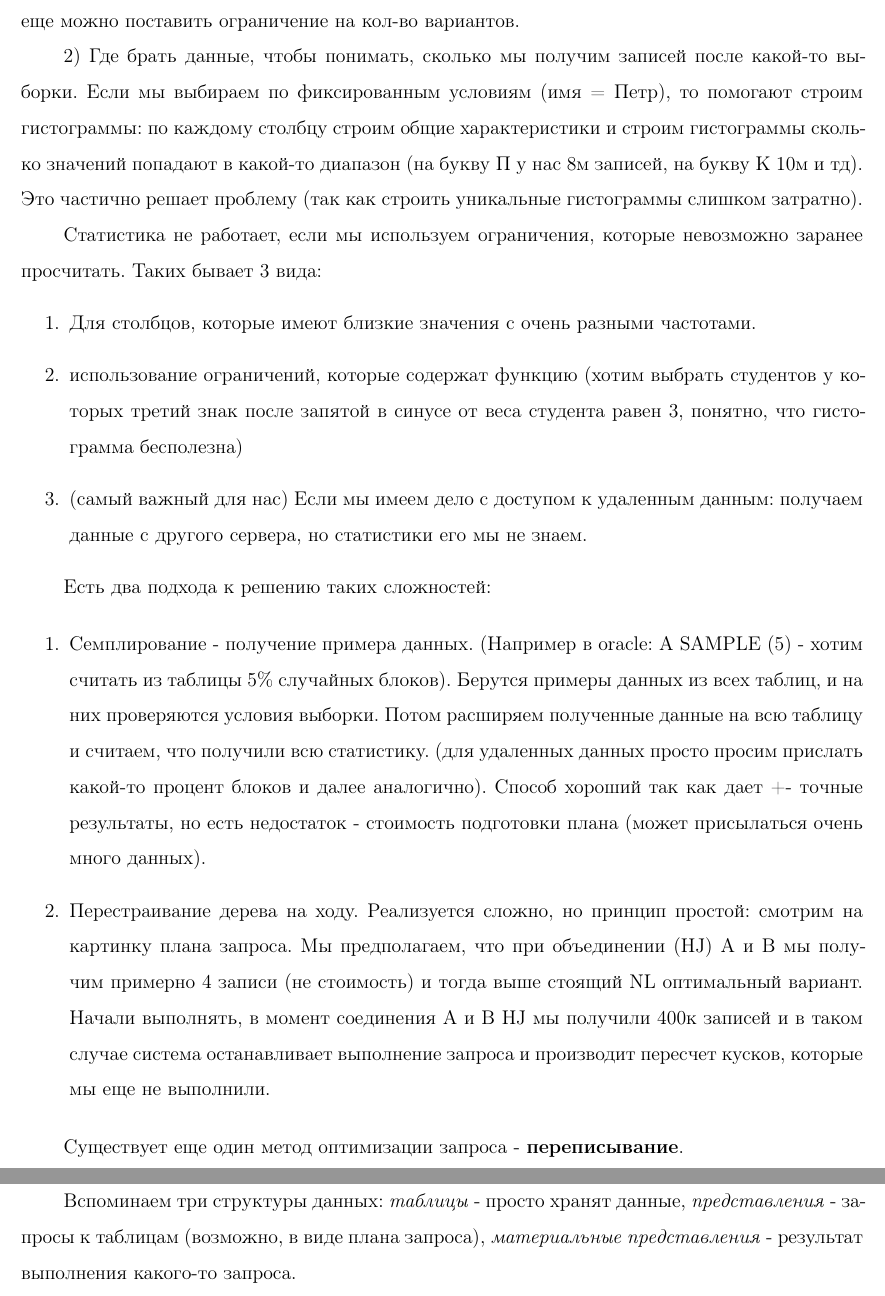
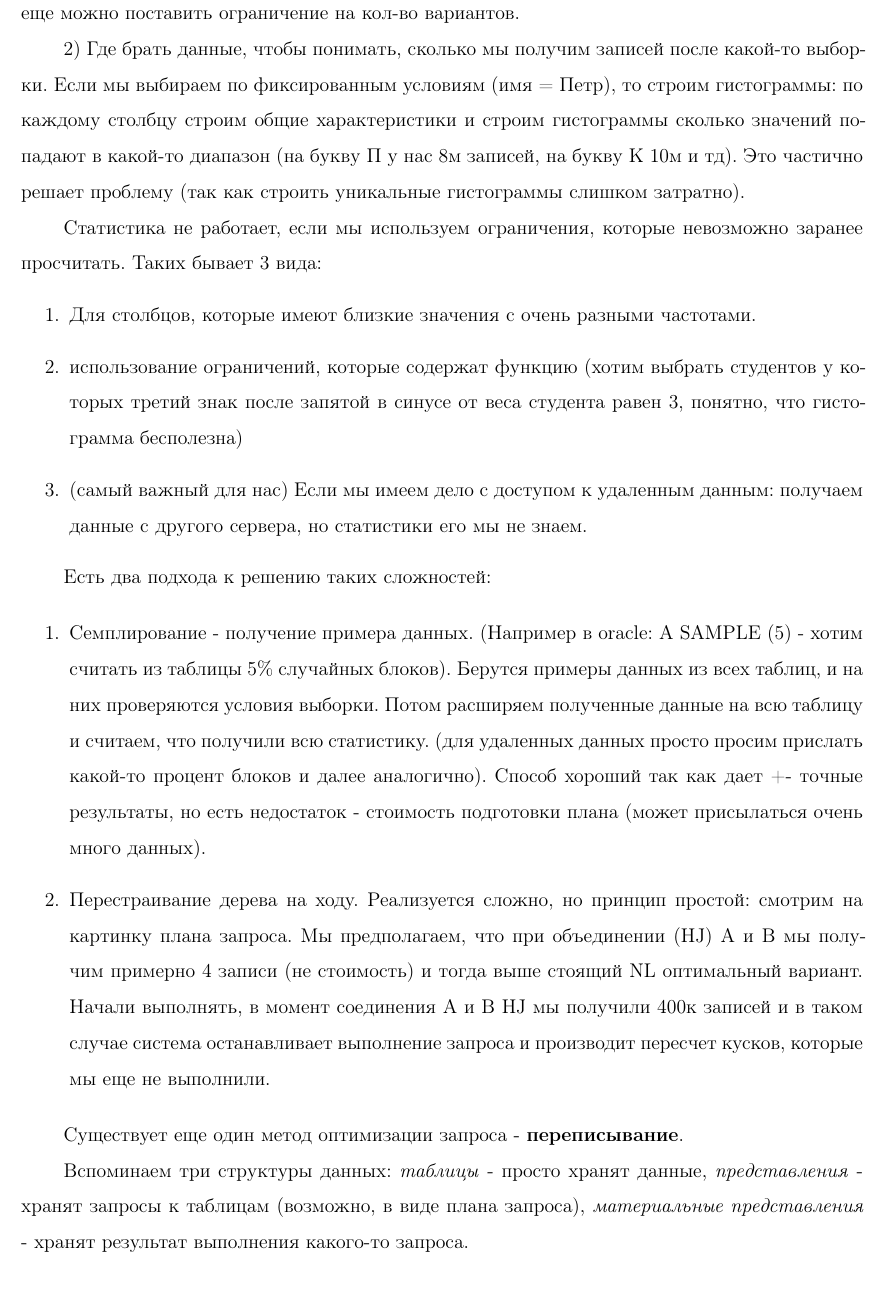
Before and after one commit to SibgatullinAP/DistributedSystemIntro, a LaTeX document (main.tex, which reads 5/5.tex): two parts of pages 15 and 16 of 67 before the commit and part of page 15 of 67 after it, the two joined at a grey line, cut so that both start at the same text. Compiled offline with pdfLaTeX.

Commit message:
Fix: Question 5

```diff
--- a/5/5.tex
+++ b/5/5.tex
@@ -96,7 +96,7 @@ WHERE условия
 
 1) количество вариантов возможных планов запросов. Из-за этого оптимизатор работает классическими алгоритмами частичного обхода дерева (что-то вроде берутся наилучшие ветки, начинаем спуск, если оказалась сразу плохой, то мы ее откидываем и дальше не проверяем). И еще можно поставить ограничение на кол-во вариантов.
 
-2) Где брать данные, чтобы понимать, сколько мы получим записей после какой-то выборки. Если мы выбираем по фиксированным условиям (имя = Петр), то помогают строим гистограммы: по каждому столбцу строим общие характеристики и строим гистограммы сколько значений попадают в какой-то диапазон (на букву П у нас 8м записей, на букву К 10м и тд). Это частично решает проблему (так как строить уникальные гистограммы слишком затратно).
+2) Где брать данные, чтобы понимать, сколько мы получим записей после какой-то выборки. Если мы выбираем по фиксированным условиям (имя = Петр), то строим гистограммы: по каждому столбцу строим общие характеристики и строим гистограммы сколько значений попадают в какой-то диапазон (на букву П у нас 8м записей, на букву К 10м и тд). Это частично решает проблему (так как строить уникальные гистограммы слишком затратно).
 
 Статистика не работает, если мы используем ограничения, которые невозможно заранее просчитать. Таких бывает 3 вида:
 \begin{enumerate}
@@ -114,7 +114,7 @@ WHERE условия
 
 Существует еще один метод оптимизации запроса - \textbf{переписывание}.
 
-Вспоминаем три структуры данных: \textit{таблицы} - просто хранят данные, \textit{представления} - запросы к таблицам (возможно, в виде плана запроса), \textit{материальные представления} - результат выполнения какого-то запроса.
+Вспоминаем три структуры данных: \textit{таблицы} - просто хранят данные, \textit{представления} -  хранят запросы к таблицам (возможно, в виде плана запроса), \textit{материальные представления} - хранят результат выполнения какого-то запроса.
 
 Нас интересуют материальные представления. У мп есть метка вычисления (мы можем сказать, когда менялись таблицы и когда было посчитано материальное представление). Смотрим на рисунок плана. Пусть мы захотели отдельно посмотреть HJ для A и В. Если HJ был сделан после изменения таблиц, то мы можем удалить часть дерева ниже HJ и подставить туда материальное представление ( Рис.\ref{fig:plan2}). Так мы сокращаем размер вычислений.
 
```
Also changed, not shown: 5/5.tex (4 more changed lines).
